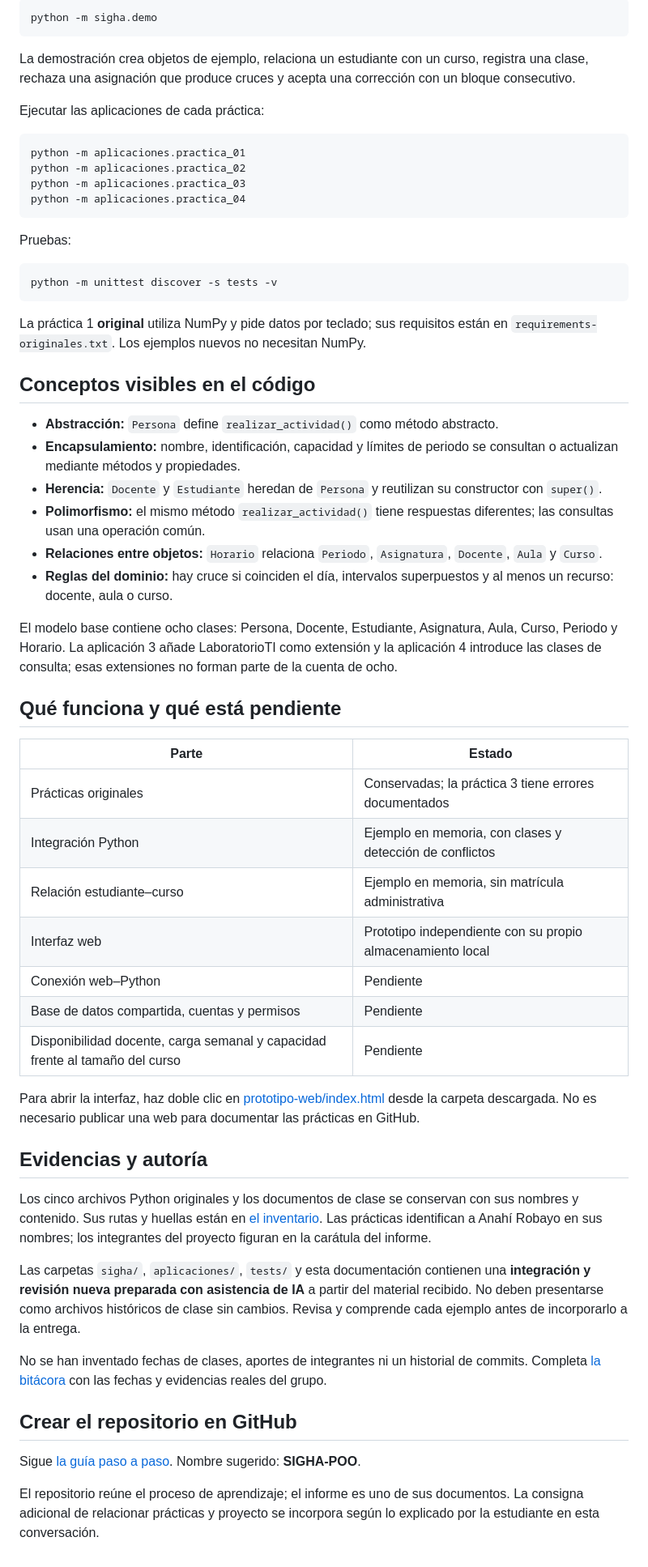
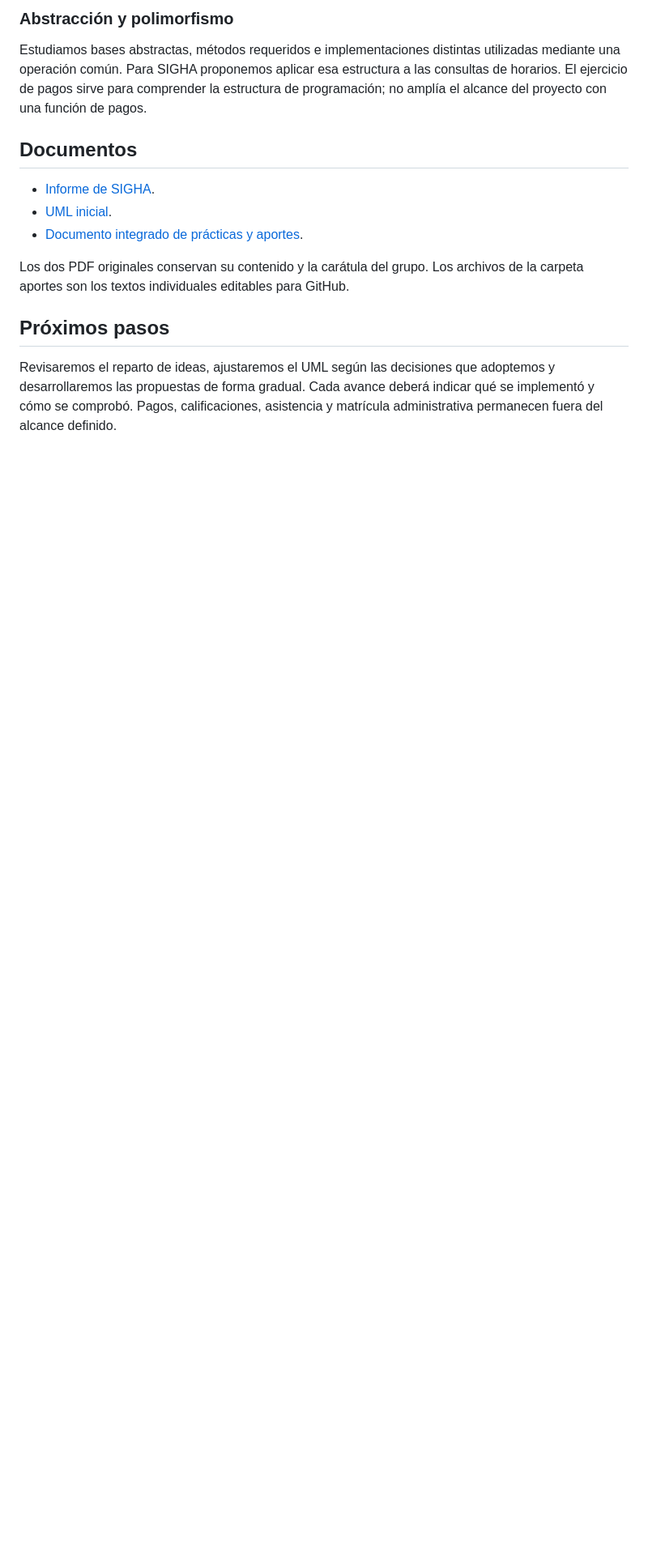
Before and after one commit to Anahi28r/SIGHA-POO, a Markdown page: README.md, the part around one of its changes. Shown at 81% size. GitHub-like rendering; blank space fills up the shorter version.

````diff
--- a/README.md
+++ b/README.md
@@ -57,62 +40,16 @@ Requiere **Python 3.10 o posterior**, sin paquetes externos. Abre una terminal d
 
-```console
-python -m sigha.demo
-```
+### Abstracción y polimorfismo
 
-La demostración crea objetos de ejemplo, relaciona un estudiante con un curso, registra una clase, rechaza una asignación que produce cruces y acepta una corrección con un bloque consecutivo.
+Estudiamos bases abstractas, métodos requeridos e implementaciones distintas utilizadas mediante una operación común. Para SIGHA proponemos aplicar esa estructura a las consultas de horarios. El ejercicio de pagos sirve para comprender la estructura de programación; no amplía el alcance del proyecto con una función de pagos.
 
-Ejecutar las aplicaciones de cada práctica:
+## Documentos
 
-```console
-python -m aplicaciones.practica_01
-python -m aplicaciones.practica_02
-python -m aplicaciones.practica_03
-python -m aplicaciones.practica_04
-```
+- [Informe de SIGHA](docs/INFORME_SIGHA.pdf).
+- [UML inicial](docs/UML_SIGHA.pdf).
+- [Documento integrado de prácticas y aportes](docs/APORTES_DEL_EQUIPO.pdf).
 
-Pruebas:
+Los dos PDF originales conservan su contenido y la carátula del grupo. Los archivos de la carpeta aportes son los textos individuales editables para GitHub.
 
-```console
-python -m unittest discover -s tests -v
-```
+## Próximos pasos
 
-La práctica 1 **original** utiliza NumPy y pide datos por teclado; sus requisitos están en `requirements-originales.txt`. Los ejemplos nuevos no necesitan NumPy.
-
-## Conceptos visibles en el código
-
-- **Abstracción:** `Persona` define `realizar_actividad()` como método abstracto.
-- **Encapsulamiento:** nombre, identificación, capacidad y límites de periodo se consultan o actualizan mediante métodos y propiedades.
-- **Herencia:** `Docente` y `Estudiante` heredan de `Persona` y reutilizan su constructor con `super()`.
-- **Polimorfismo:** el mismo método `realizar_actividad()` tiene respuestas diferentes; las consultas usan una operación común.
-- **Relaciones entre objetos:** `Horario` relaciona `Periodo`, `Asignatura`, `Docente`, `Aula` y `Curso`.
-- **Reglas del dominio:** hay cruce si coinciden el día, intervalos superpuestos y al menos un recurso: docente, aula o curso.
-
-El modelo base contiene ocho clases: Persona, Docente, Estudiante, Asignatura, Aula, Curso, Periodo y Horario. La aplicación 3 añade LaboratorioTI como extensión y la aplicación 4 introduce las clases de consulta; esas extensiones no forman parte de la cuenta de ocho.
-
-## Qué funciona y qué está pendiente
-
-| Parte | Estado |
-| --- | --- |
-| Prácticas originales | Conservadas; la práctica 3 tiene errores documentados |
-| Integración Python | Ejemplo en memoria, con clases y detección de conflictos |
-| Relación estudiante–curso | Ejemplo en memoria, sin matrícula administrativa |
-| Interfaz web | Prototipo independiente con su propio almacenamiento local |
-| Conexión web–Python | Pendiente |
-| Base de datos compartida, cuentas y permisos | Pendiente |
-| Disponibilidad docente, carga semanal y capacidad frente al tamaño del curso | Pendiente |
-
-Para abrir la interfaz, haz doble clic en [prototipo-web/index.html](prototipo-web/index.html) desde la carpeta descargada. No es necesario publicar una web para documentar las prácticas en GitHub.
-
-## Evidencias y autoría
-
-Los cinco archivos Python originales y los documentos de clase se conservan con sus nombres y contenido. Sus rutas y huellas están en [el inventario](docs/inventario_originales.json). Las prácticas identifican a Anahí Robayo en sus nombres; los integrantes del proyecto figuran en la carátula del informe.
-
-Las carpetas `sigha/`, `aplicaciones/`, `tests/` y esta documentación contienen una **integración y revisión nueva preparada con asistencia de IA** a partir del material recibido. No deben presentarse como archivos históricos de clase sin cambios. Revisa y comprende cada ejemplo antes de incorporarlo a la entrega.
-
-No se han inventado fechas de clases, aportes de integrantes ni un historial de commits. Completa [la bitácora](docs/BITACORA.md) con las fechas y evidencias reales del grupo.
-
-## Crear el repositorio en GitHub
-
-Sigue [la guía paso a paso](docs/COMO_SUBIR_A_GITHUB.md). Nombre sugerido: **SIGHA-POO**.
-
-El repositorio reúne el proceso de aprendizaje; el informe es uno de sus documentos. La consigna adicional de relacionar prácticas y proyecto se incorpora según lo explicado por la estudiante en esta conversación.
+Revisaremos el reparto de ideas, ajustaremos el UML según las decisiones que adoptemos y desarrollaremos las propuestas de forma gradual. Cada avance deberá indicar qué se implementó y cómo se comprobó. Pagos, calificaciones, asistencia y matrícula administrativa permanecen fuera del alcance definido.
````
Also changed, not shown: other parts of README.md (+24 -41 lines).
